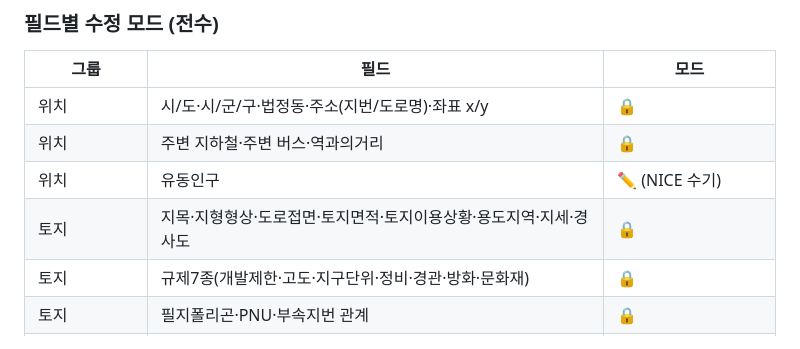
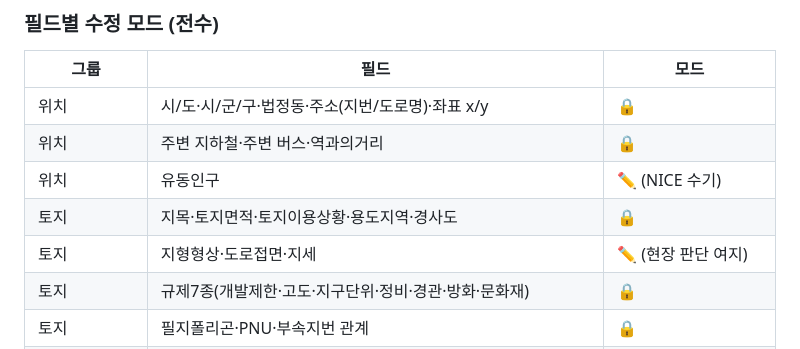
Before and after one commit to lsu7202/billtamjung, a Markdown page: specs/04-data/data-overview.md, the part around the change. Rendered like a GitHub page.

Commit message:
fix(컬럼정의서): 지형형상·도로접면·지세 🔒→✏️ (현장 판단 여지)
Co-Authored-By: Claude Opus 4.8 <noreply@anthropic.com>

```diff
--- a/specs/04-data/data-overview.md
+++ b/specs/04-data/data-overview.md
@@ -23,7 +23,8 @@
 | 위치 | 시/도·시/군/구·법정동·주소(지번/도로명)·좌표 x/y | 🔒 |
 | 위치 | 주변 지하철·주변 버스·역과의거리 | 🔒 |
 | 위치 | 유동인구 | ✏️ (NICE 수기) |
-| 토지 | 지목·지형형상·도로접면·토지면적·토지이용상황·용도지역·지세·경사도 | 🔒 |
+| 토지 | 지목·토지면적·토지이용상황·용도지역·경사도 | 🔒 |
+| 토지 | 지형형상·도로접면·지세 | ✏️ (현장 판단 여지) |
 | 토지 | 규제7종(개발제한·고도·지구단위·정비·경관·방화·문화재) | 🔒 |
 | 토지 | 필지폴리곤·PNU·부속지번 관계 | 🔒 |
 | 건물 | 대지면적·건축면적·연면적·용적산정연면적 | ✏️ (대장현황) |
```
